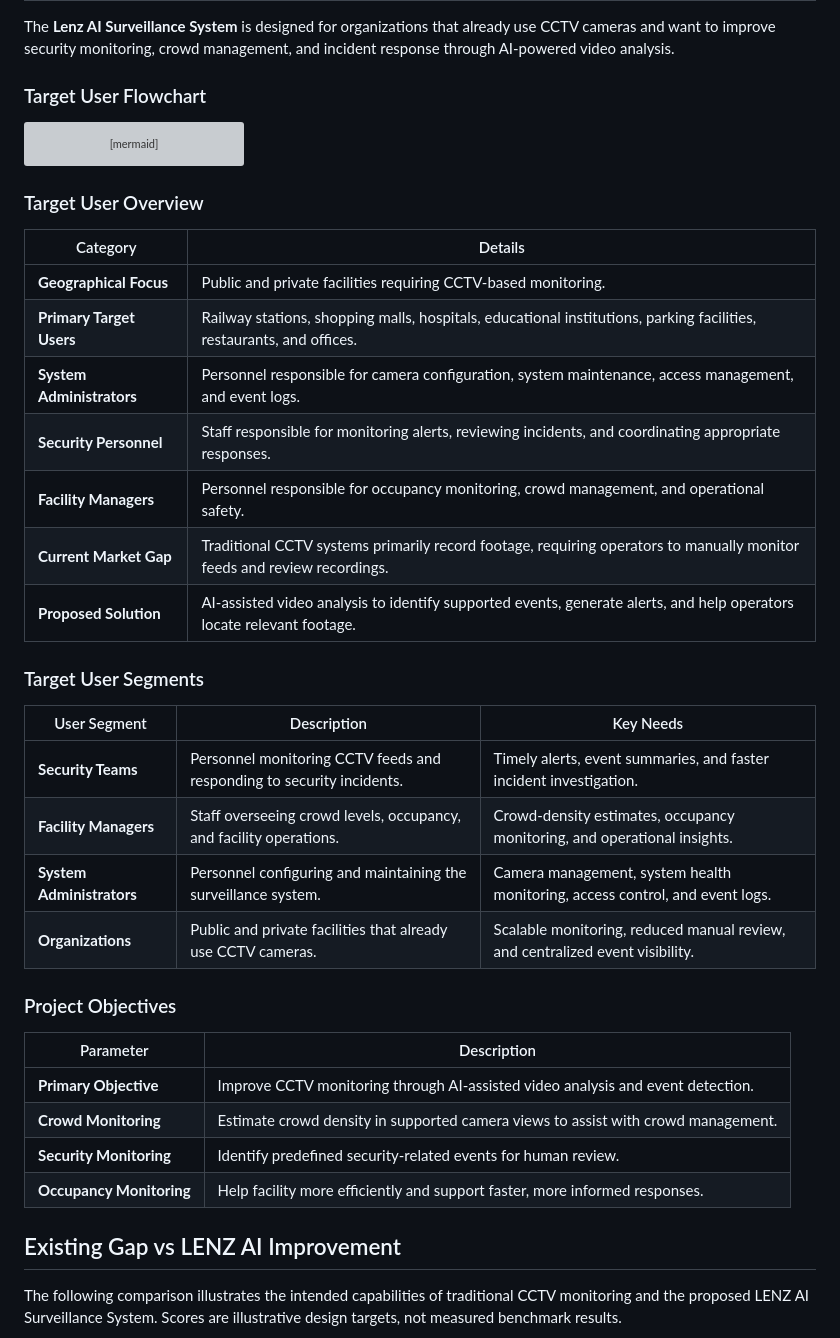
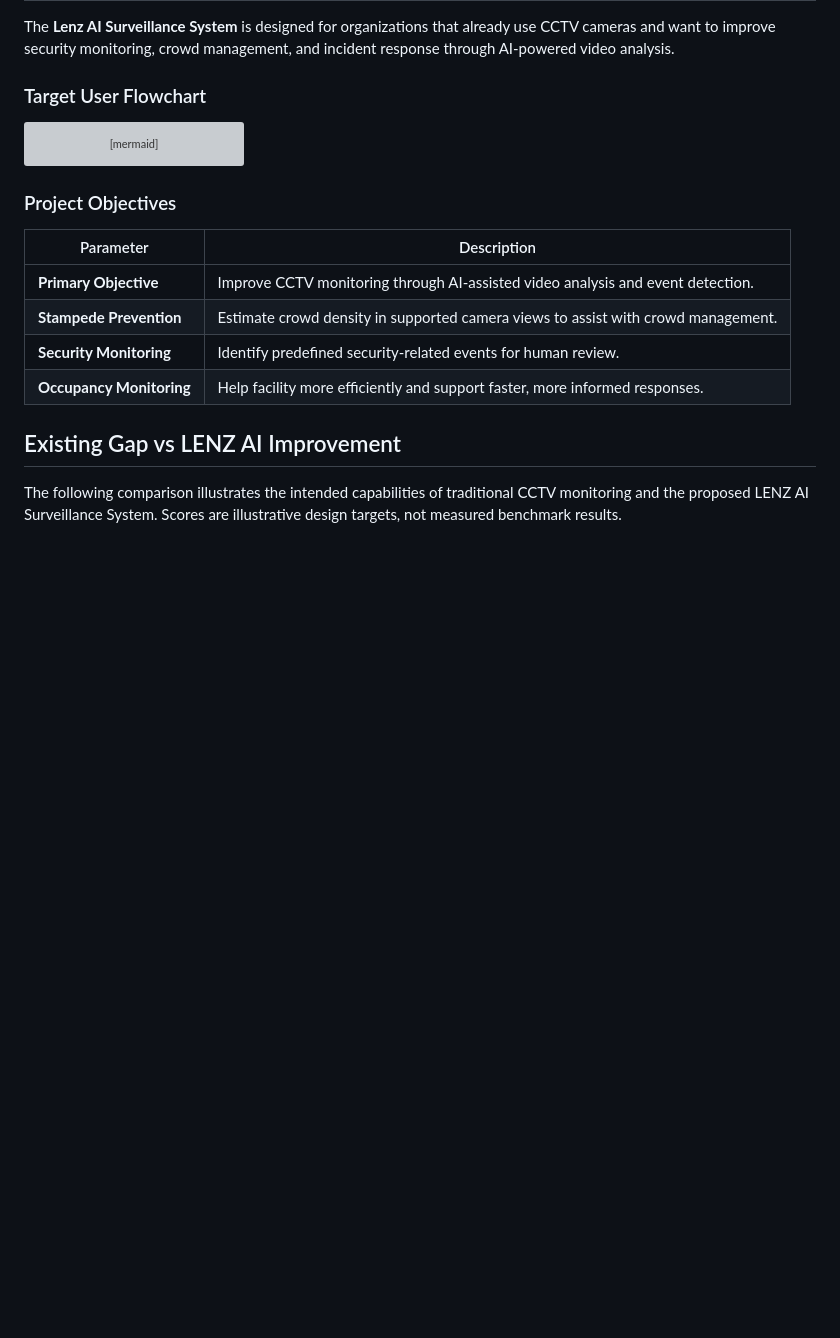
Before and after one commit to AmanRajSharma001/Lenz, a Markdown page: README.md, the part around the change. Rendered like a GitHub page; blank space fills up the shorter version; grey boxes are pictures that could not be loaded.

````diff
--- a/README.md
+++ b/README.md
@@ -126,33 +126,12 @@ flowchart TD
     O --> P["Human Verification and Response"]
 ```
 
-### Target User Overview
-
-| Category | Details |
-|---|---|
-| **Geographical Focus** | Public and private facilities requiring CCTV-based monitoring. |
-| **Primary Target Users** | Railway stations, shopping malls, hospitals, educational institutions, parking facilities, restaurants, and offices. |
-| **System Administrators** | Personnel responsible for camera configuration, system maintenance, access management, and event logs. |
-| **Security Personnel** | Staff responsible for monitoring alerts, reviewing incidents, and coordinating appropriate responses. |
-| **Facility Managers** | Personnel responsible for occupancy monitoring, crowd management, and operational safety. |
-| **Current Market Gap** | Traditional CCTV systems primarily record footage, requiring operators to manually monitor feeds and review recordings. |
-| **Proposed Solution** | AI-assisted video analysis to identify supported events, generate alerts, and help operators locate relevant footage. |
-
-### Target User Segments
-
-| User Segment | Description | Key Needs |
-|---|---|---|
-| **Security Teams** | Personnel monitoring CCTV feeds and responding to security incidents. | Timely alerts, event summaries, and faster incident investigation. |
-| **Facility Managers** | Staff overseeing crowd levels, occupancy, and facility operations. | Crowd-density estimates, occupancy monitoring, and operational insights. |
-| **System Administrators** | Personnel configuring and maintaining the surveillance system. | Camera management, system health monitoring, access control, and event logs. |
-| **Organizations** | Public and private facilities that already use CCTV cameras. | Scalable monitoring, reduced manual review, and centralized event visibility. |
-
 ### Project Objectives
 
 | Parameter | Description |
 |---|---|
 | **Primary Objective** | Improve CCTV monitoring through AI-assisted video analysis and event detection. |
-| **Crowd Monitoring** | Estimate crowd density in supported camera views to assist with crowd management. |
+| **Stampede Prevention** | Estimate crowd density in supported camera views to assist with crowd management. |
 | **Security Monitoring** | Identify predefined security-related events for human review. |
 | **Occupancy Monitoring** | Help facility more efficiently and support faster, more informed responses. |
 
````
